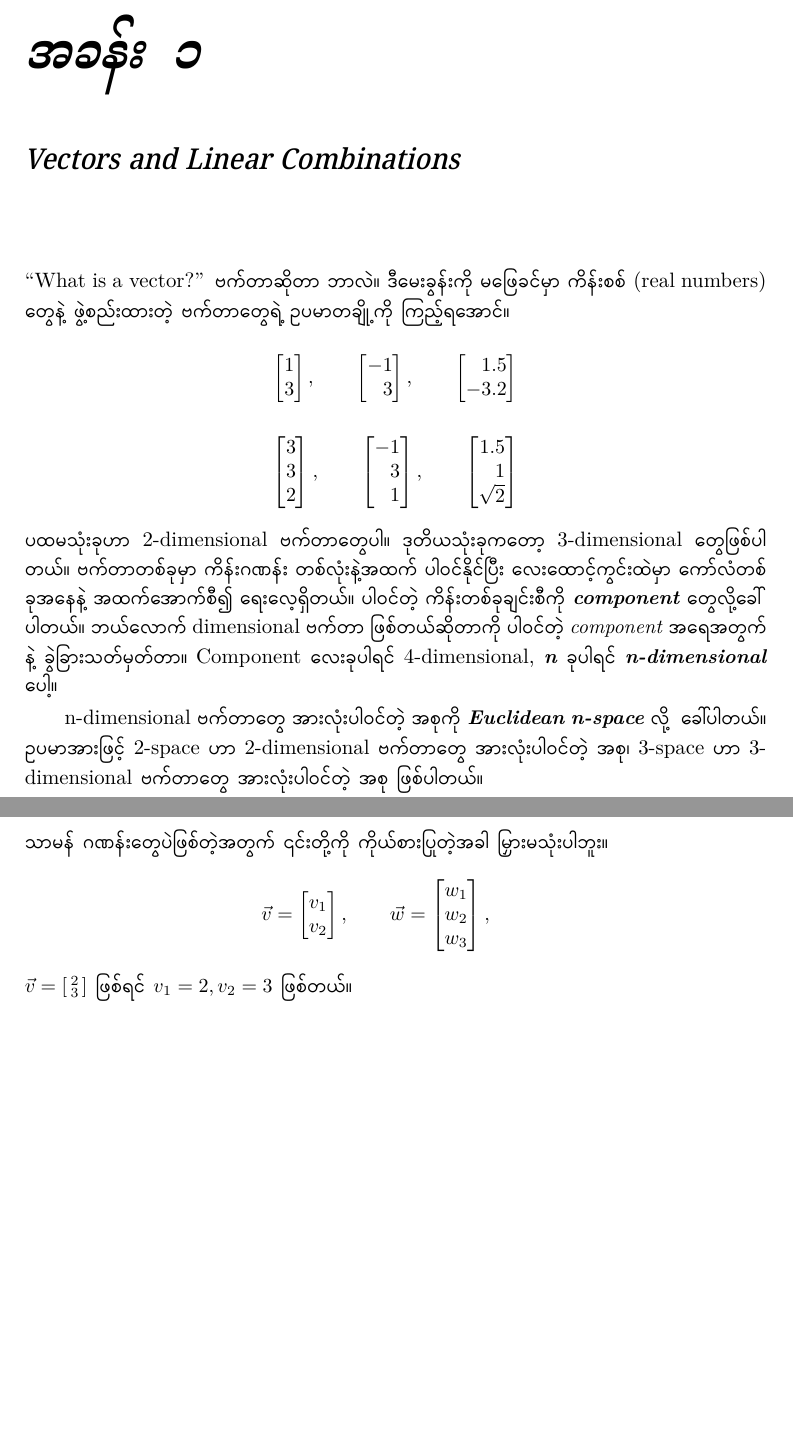
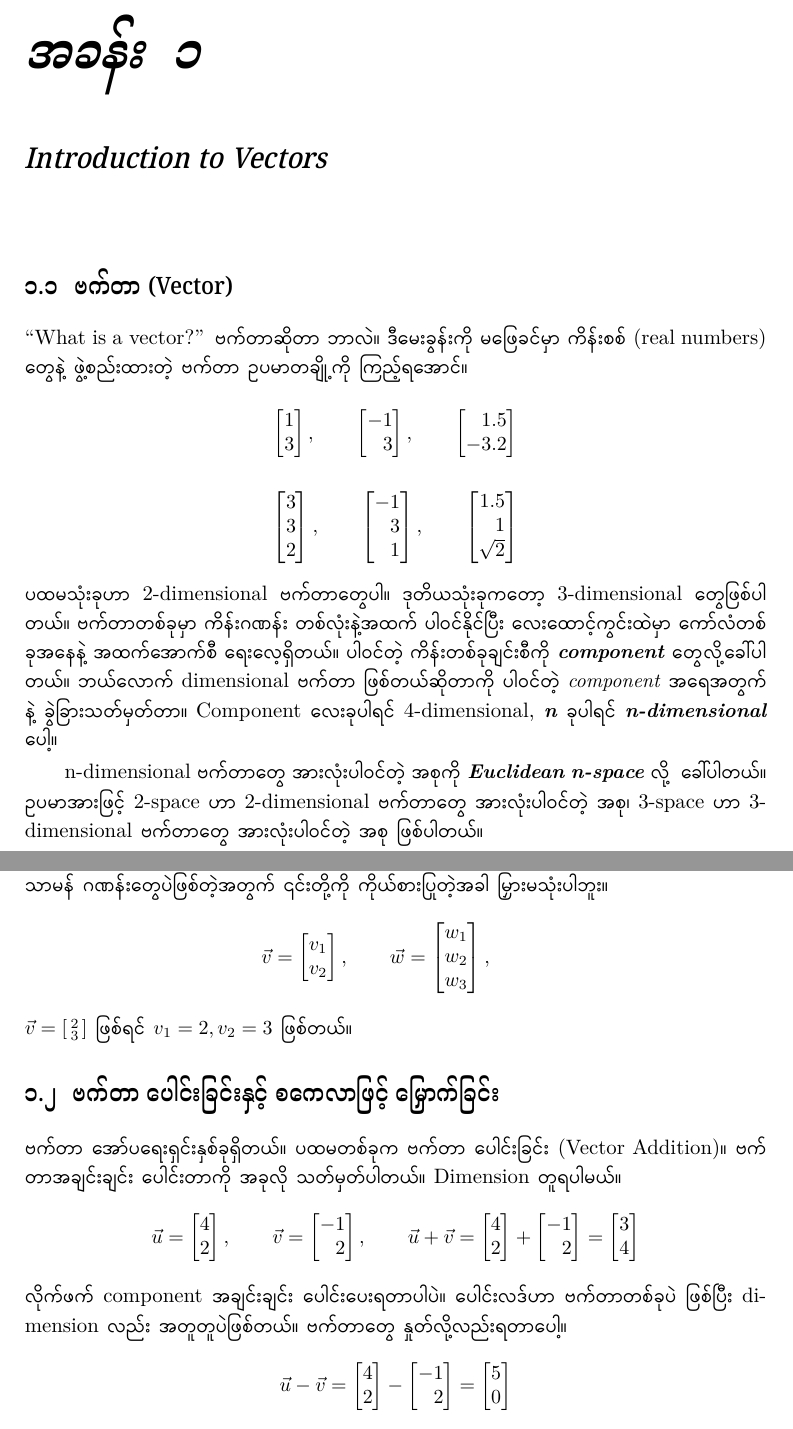
Before and after one commit to pyiso80/Notes-on-Linear-Algebra, a LaTeX book (Notes on Linear Algebra.tex, which reads chapters/chapter01.tex): two parts of pages 1 and 2 of 2, joined at a grey line, cut so that both start at the same text, the shorter picture padded with empty space. The pictures show the PDF file out/Notes on Linear Algebra.pdf that the author committed with the source.

Commit message:
regular commit

```diff
--- a/chapters/chapter01.tex
+++ b/chapters/chapter01.tex
@@ -1,6 +1,7 @@
-\chapter{Vectors and Linear Combinations} \label{ch:ch01}
+\chapter{Introduction to Vectors} \label{ch:ch01}
 
-\fEn{“What is a vector?”} ဗက်တာဆိုတာ ဘာလဲ။ ဒီမေးခွန်းကို မဖြေခင်မှာ ကိန်းစစ် \fEn{(real numbers)} တွေနဲ့ ဖွဲ့စည်းထားတဲ့ ဗက်တာတွေရဲ့ ဥပမာတချို့ကို ကြည့်ရအောင်။
+\section{ဗက်တာ (Vector)}
+\fEn{“What is a vector?”} ဗက်တာဆိုတာ ဘာလဲ။ ဒီမေးခွန်းကို မဖြေခင်မှာ ကိန်းစစ် \fEn{(real numbers)} တွေနဲ့ ဖွဲ့စည်းထားတဲ့ ဗက်တာ ဥပမာတချို့ကို ကြည့်ရအောင်။
 
 \[
 \begin{bmatrix*}[r] 1\\ 3\\ \end{bmatrix*}, \qquad
@@ -31,3 +32,25 @@
 \vec{w} = \begin{bmatrix*}[r] w_{1} \\ w_{2} \\ w_{3} \\ \end{bmatrix*}, \qquad
 \]
 \(\vec{v} = \begin{bsmallmatrix*}[r] 2 \\ 3\\ \end{bsmallmatrix*}\) ဖြစ်ရင် $v_{1}=2, v_{2}=3$ ဖြစ်တယ်။
+
+\section{ဗက်တာ ပေါင်းခြင်းနှင့် စကေလာဖြင့် မြှောက်ခြင်း}
+ဗက်တာ အော်ပရေးရှင်းနှစ်ခုရှိတယ်။ ပထမတစ်ခုက ဗက်တာ ပေါင်းခြင်း \fEn{(Vector Addition)}။  ဗက်တာအချင်းချင်း ပေါင်းတာကို အခုလို သတ်မှတ်ပါတယ်။ \fEn{Dimension} တူရပါမယ်။
+%
+\[
+\vec{u} = \begin{bmatrix*}[r] 4\\ 2\\ \end{bmatrix*}, \qquad
+\vec{v} = \begin{bmatrix*}[r] -1\\ 2\\ \end{bmatrix*}, \qquad
+\vec{u} + \vec{v} = \begin{bmatrix*}[r] 4\\ 2\\ \end{bmatrix*} +  \begin{bmatrix*}[r] -1\\ 2\\ \end{bmatrix*} = \begin{bmatrix*}[r] 3\\ 4\\ \end{bmatrix*}
+\]
+%
+လိုက်ဖက် \fEn{component} အချင်းချင်း ပေါင်းပေးရတာပါပဲ။ ပေါင်းလဒ်ဟာ ဗက်တာတစ်ခုပဲ ဖြစ်ပြီး \fEn{dimension} လည်း အတူတူပဲဖြစ်တယ်။ ဗက်တာတွေ နှုတ်လို့လည်းရတာပေါ့။
+%
+\[
+\vec{u} - \vec{v} = \begin{bmatrix*}[r] 4\\ 2\\ \end{bmatrix*} -  \begin{bmatrix*}[r] -1\\ 2\\ \end{bmatrix*} = \begin{bmatrix*}[r] 5\\ 0\\ \end{bmatrix*}
+\]
+%
+
+ဒုတိယ ဗက်တာ အော်ပရေးရှင်းကတော့ စကေလာဖြင့်မြှောက်ခြင်း \fEn{(Scalar Multiplication)} ပါ။ ဒီလိုသတ်မှတ်ပါတယ်။
+%
+\[
+\vec{u} = \begin{bmatrix*}[r] 4\\ 2\\ \end{bmatrix*},\qquad
+\vec{v} = \begin{bmatrix*}[r] -1\\ 2\\ \end{bmatrix*},\qquad
@@ -33,0 +67,2 @@
+2\vec{u} + -2.5\vec{v}= 2 \begin{bmatrix*}[r] 4\\ 2\\ \end{bmatrix*}
+                        + -2.5 \begin{bmatrix*}[r] -1\\ 2\\ \end{bmatrix*}
```
Also changed, not shown: out/Notes on Linear Algebra.pdf, chapters/chapter01.tex (17 more changed lines).
